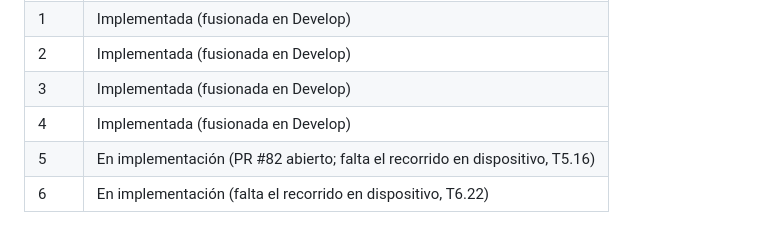
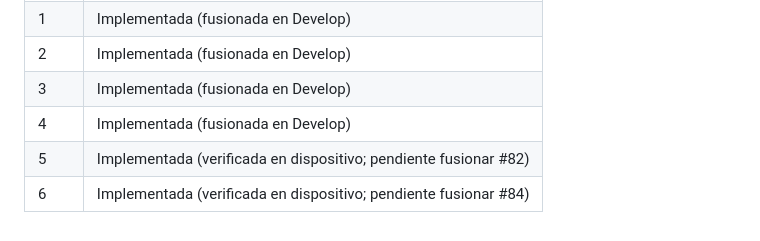
Before and after one commit to lincoln31/diabetapp-monolith, a Markdown page: specs/README.md, the part around the change. Drawn GitHub-style.

```diff
--- a/specs/README.md
+++ b/specs/README.md
@@ -65,5 +65,5 @@ Las palabras **DEBE**, **NO DEBE** y **PUEDE** en los requisitos tienen el senti
 | 2    | Implementada (fusionada en Develop) |
 | 3    | Implementada (fusionada en Develop) |
 | 4    | Implementada (fusionada en Develop) |
-| 5    | En implementación (PR #82 abierto; falta el recorrido en dispositivo, T5.16) |
-| 6    | En implementación (falta el recorrido en dispositivo, T6.22) |
+| 5    | Implementada (verificada en dispositivo; pendiente fusionar #82) |
+| 6    | Implementada (verificada en dispositivo; pendiente fusionar #84) |
```
Also changed, not shown: specs/fase-6-reportes-hba1c/tasks.md (+2 -2 lines).
